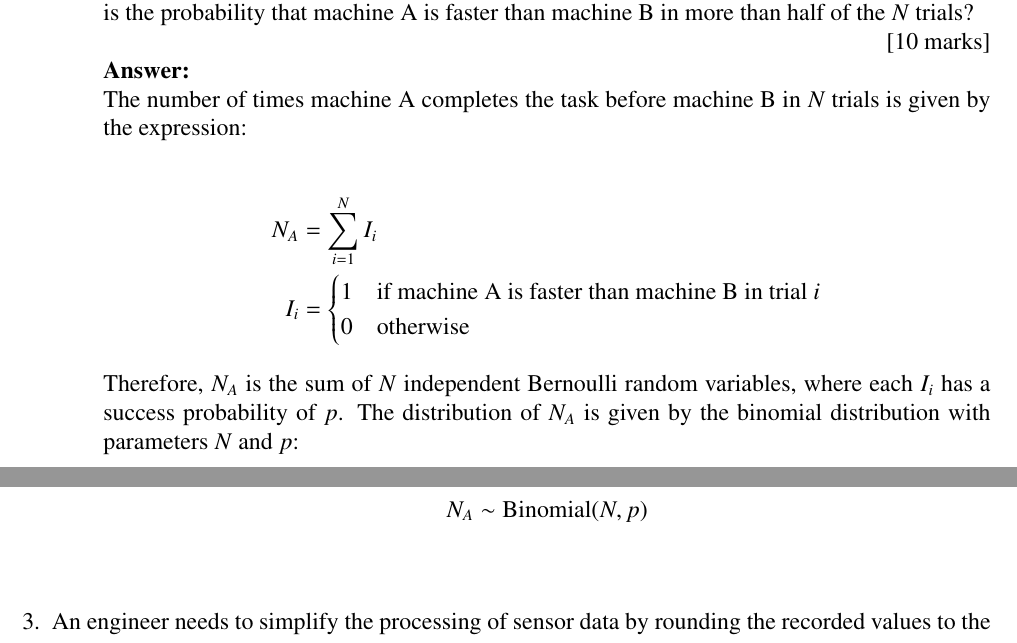
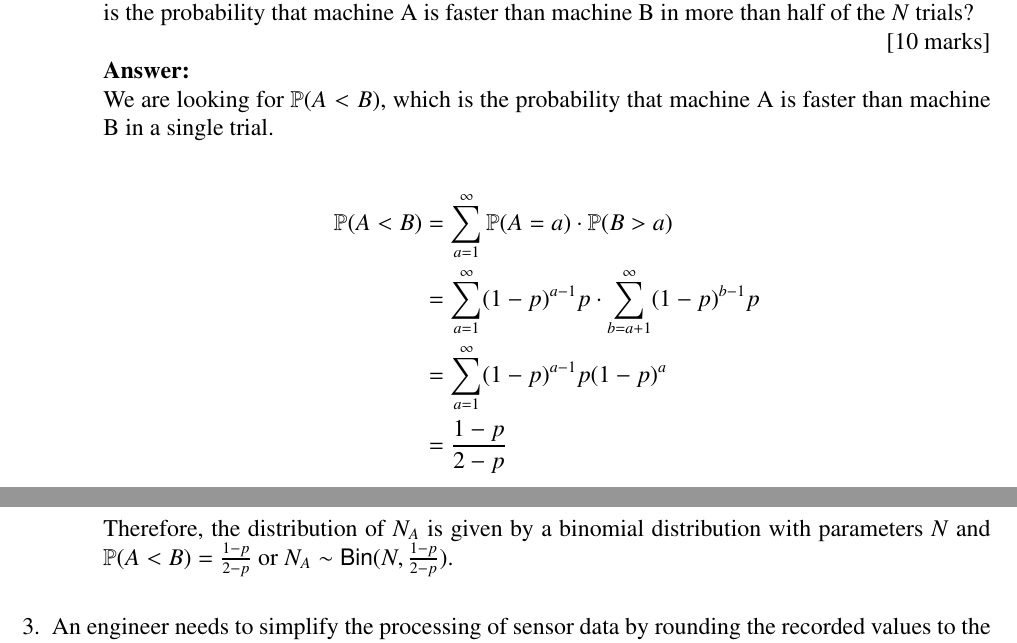
Before and after one commit to mrterminal-git/stat7003-a3, a LaTeX problem sheet (STAT2003_2025_assignment3.tex): two parts of pages 7 and 8 of 21, joined at a grey line, cut so that both start at the same text. The pictures show the PDF file STAT2003_2025_assignment3.pdf that the author committed with the source.

Commit message:
refactor: correction to Q2 (e) and change P's to \Pm

```diff
--- a/STAT2003_2025_assignment3.tex
+++ b/STAT2003_2025_assignment3.tex
@@ -175,8 +175,8 @@ We break the problem into two cases - when $a\geq b$ and when $a<b$.
 
 In this case, we have $X = b$ and $Y = a-b$. The joint PMF is given by:
 \begin{align*}
-P(X=x, Y=y) &= P(A = x + y, B=x) \\
-&= P(A = x+y) \cdot P(B=x) \\
+\Pm(X=x, Y=y) &= \Pm(A = x + y, B=x) \\
+&= \Pm(A = x+y) \cdot \Pm(B=x) \\
 &= (1-p)^{(x+y)-1}p \cdot (1-p)^{x-1}p \\
 &= \boxed{p^2(1-p)^{2x+y-2}} \\
 \end{align*}
@@ -184,15 +184,15 @@ P(X=x, Y=y) &= P(A = x + y, B=x) \\
 \subsubsection*{Case 2: $a<b$, $y < 0$}
 In this case, we have $X = a$ and $Y = a-b$. The joint PMF is given by:
 \begin{align*}
-P(X=x, Y=y) &= P(A = x, B=x-y) \\
-&= P(A = x) \cdot P(B=x-y) \\
+\Pm(X=x, Y=y) &= \Pm(A = x, B=x-y) \\
+&= \Pm(A = x) \cdot \Pm(B=x-y) \\
 &= (1-p)^{x-1}p \cdot (1-p)^{(x-y)-1}p \\
 &= \boxed{p^2(1-p)^{2x-y-2}} \\
 \end{align*}
 
 Therefore, the joint PMF of $X$ and $Y$ is given by:
 \begin{align*}
-P(X=x, Y=y) &= \begin{cases}
+\Pm(X=x, Y=y) &= \begin{cases}
 p^2(1-p)^{2x+y-2} & \text{if } y \geq 0 \\
 p^2(1-p)^{2x-y-2} & \text{if } y < 0
 \end{cases}
@@ -366,23 +366,16 @@ Suppose the test is repeated independently $N$ times. Let $N_A$ be the number of
 \\
 \textbf{Answer:}
 \\
-The number of times machine A completes the task before machine B in $N$ trials is given by the expression:
+We are looking for $\Pm(A < B)$, which is the probability that machine A is faster than machine B in a single trial.
 
 \begin{align*}
-N_A &= \sum_{i=1}^{N} I_i \\
-I_i &= \begin{cases}
-1 & \text{if machine A is faster than machine B in trial } i \\
-0 & \text{otherwise}
-\end{cases}
+\Pm(A < B) &= \sum_{a=1}^{\infty} \Pm(A = a) \cdot \Pm(B > a) \\
+&= \sum_{a=1}^{\infty} (1-p)^{a-1}p \cdot \sum_{b=a+1}^{\infty} (1-p)^{b-1}p \\
+&= \sum_{a=1}^{\infty} (1-p)^{a-1}p (1-p)^a \\
+&= \frac{1-p}{2-p}
 \end{align*}
 
-Therefore, $N_A$ is the sum of $N$ independent Bernoulli random variables, where each $I_i$ has a success probability of $p$.
-The distribution of $N_A$ is given by the binomial distribution with parameters $N$ and $p$:
-
-\begin{align*}
-N_A \sim \mathrm{Binomial}(N, p) \\
-\end{align*}
-
+Therefore, the distribution of $N_A$ is given by a binomial distribution with parameters $N$ and $\Pm(A < B) = \frac{1-p}{2-p}$ or $N_A \sim \Bin(N, \frac{1-p}{2-p})$.
 
 \end{enumerate}
 
```
Also changed, not shown: STAT2003_2025_assignment3.pdf, STAT2003_2025_assignment3.tex (30 more changed lines), 4 other files.
